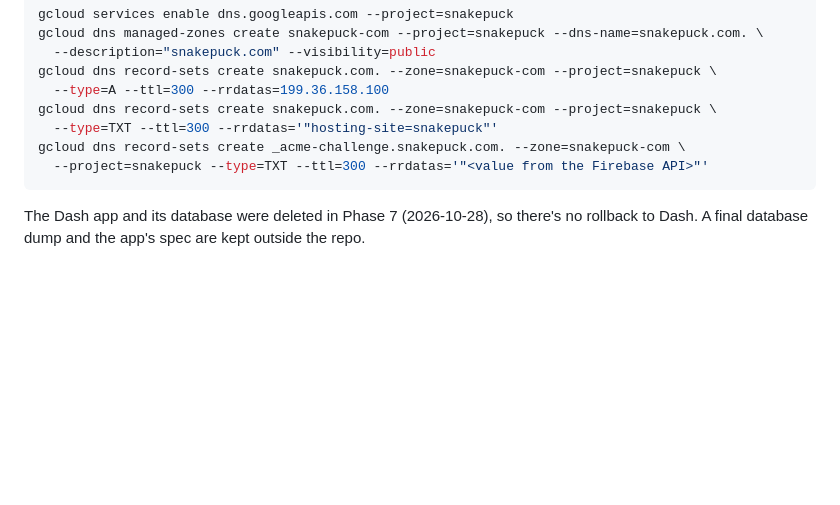
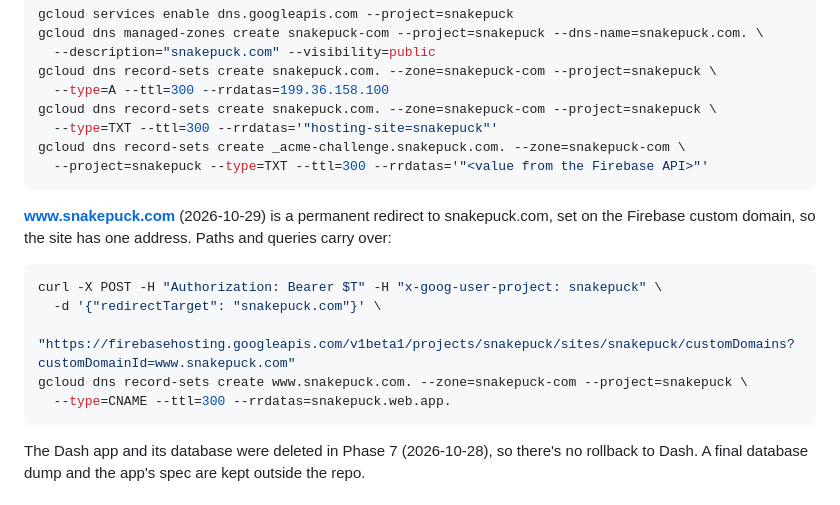
Before and after one commit to cutterbuck/snakepuck, a Markdown page: infra/README.md, the part around the change. Rendered like a GitHub page; blank space fills up the shorter version.

Commit message:
infra: www.snakepuck.com redirects to snakepuck.com
Co-Authored-By: Claude Opus 5.5 <noreply@anthropic.com>

````diff
--- a/infra/README.md
+++ b/infra/README.md
@@ -187,6 +187,17 @@ gcloud dns record-sets create _acme-challenge.snakepuck.com. --zone=snakepuck-co
   --project=snakepuck --type=TXT --ttl=300 --rrdatas='"<value from the Firebase API>"'
 ```
 
+**www.snakepuck.com** (2026-10-29) is a permanent redirect to snakepuck.com, set on the
+Firebase custom domain, so the site has one address. Paths and queries carry over:
+
+```bash
+curl -X POST -H "Authorization: Bearer $T" -H "x-goog-user-project: snakepuck" \
+  -d '{"redirectTarget": "snakepuck.com"}' \
+  "https://firebasehosting.googleapis.com/v1beta1/projects/snakepuck/sites/snakepuck/customDomains?customDomainId=www.snakepuck.com"
+gcloud dns record-sets create www.snakepuck.com. --zone=snakepuck-com --project=snakepuck \
+  --type=CNAME --ttl=300 --rrdatas=snakepuck.web.app.
+```
+
 The Dash app and its database were deleted in Phase 7 (2026-10-28), so there's no
 rollback to Dash. A final database dump and the app's spec are kept outside the repo.
 
````
